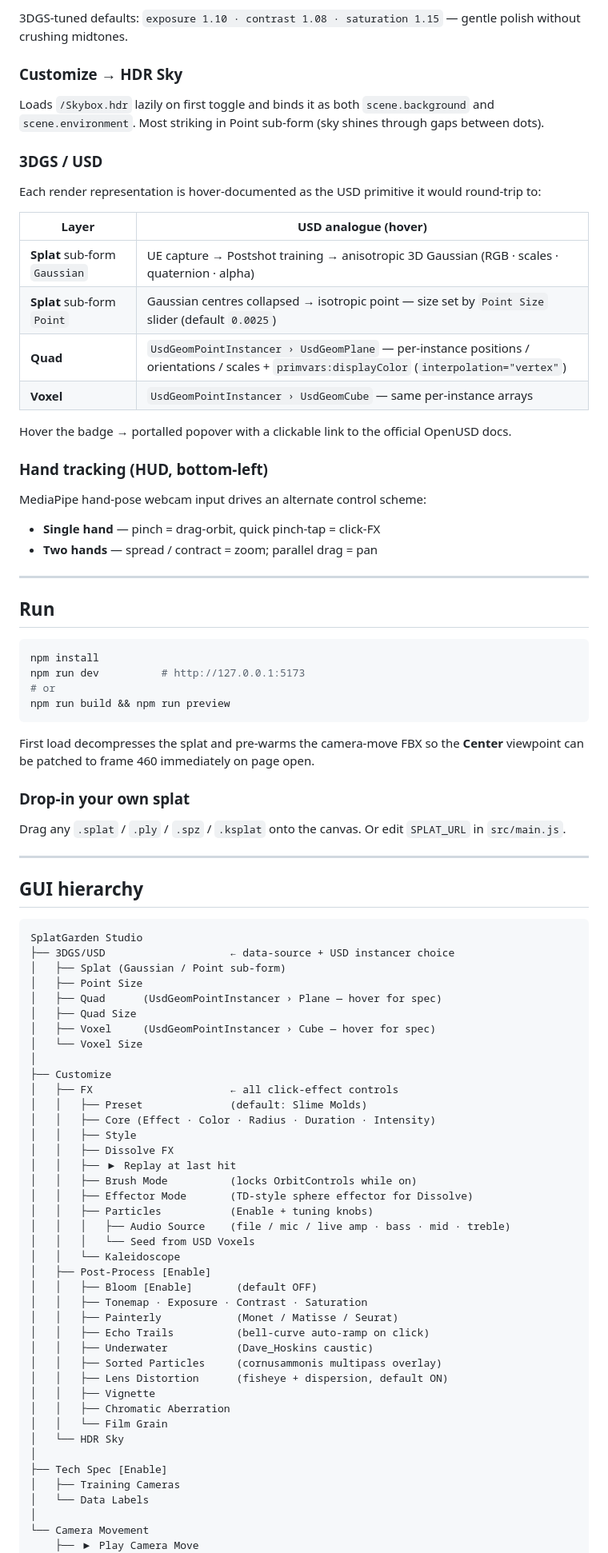
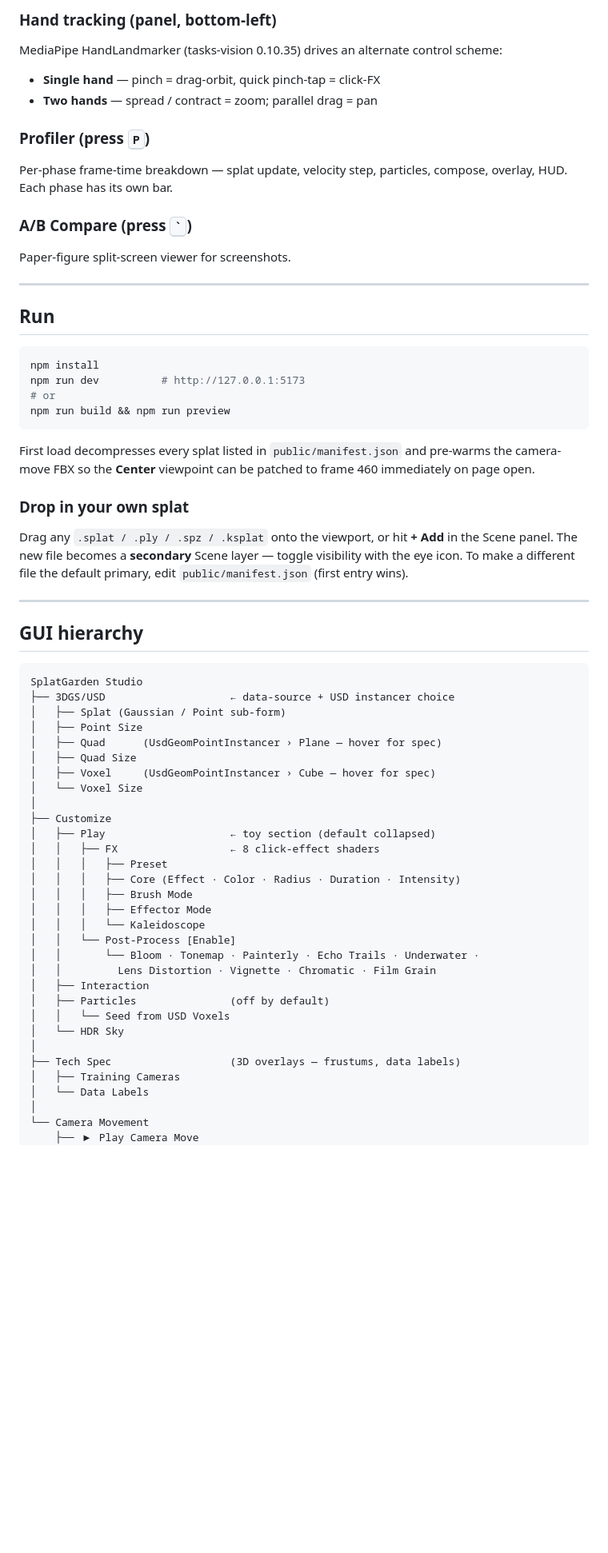
Before and after one commit to omolism/SplatGarden, a Markdown page: README.md, the part around one of its changes. Shown at 80% size. Rendered like a GitHub page; blank space fills up the shorter version.

````diff
--- a/README.md
+++ b/README.md
@@ -107,24 +129,13 @@ Sketchfab-style finishing pipeline. Master **Enable** kills every pass at once.
-3DGS-tuned defaults: `exposure 1.10 · contrast 1.08 · saturation 1.15` — gentle polish without crushing midtones.
-
-### Customize → HDR Sky
-Loads `/Skybox.hdr` lazily on first toggle and binds it as both `scene.background` and `scene.environment`. Most striking in Point sub-form (sky shines through gaps between dots).
-
-### 3DGS / USD
-Each render representation is hover-documented as the USD primitive it would round-trip to:
-
-| Layer | USD analogue (hover) |
-|---|---|
-| **Splat** sub-form `Gaussian` | UE capture → Postshot training → anisotropic 3D Gaussian (RGB · scales · quaternion · alpha) |
-| **Splat** sub-form `Point` | Gaussian centres collapsed → isotropic point — size set by `Point Size` slider (default `0.0025`) |
-| **Quad** | `UsdGeomPointInstancer › UsdGeomPlane` — per-instance positions / orientations / scales + `primvars:displayColor` (`interpolation="vertex"`) |
-| **Voxel** | `UsdGeomPointInstancer › UsdGeomCube` — same per-instance arrays |
-
-Hover the badge → portalled popover with a clickable link to the official OpenUSD docs.
-
-### Hand tracking (HUD, bottom-left)
-MediaPipe hand-pose webcam input drives an alternate control scheme:
+### Hand tracking (panel, bottom-left)
+MediaPipe HandLandmarker (tasks-vision 0.10.35) drives an alternate control scheme:
 - **Single hand** — pinch = drag-orbit, quick pinch-tap = click-FX
 - **Two hands** — spread / contract = zoom; parallel drag = pan
+
+### Profiler (press <kbd>P</kbd>)
+Per-phase frame-time breakdown — splat update, velocity step, particles, compose, overlay, HUD. Each phase has its own bar.
+
+### A/B Compare (press <kbd>`</kbd>)
+Paper-figure split-screen viewer for screenshots.
 
 ---
 
@@ -137,10 +148,10 @@ npm run dev          # http://127.0.0.1:5173
 npm run build && npm run preview
 ```
 
-First load decompresses the splat and pre-warms the camera-move FBX so the **Center** viewpoint can be patched to frame 460 immediately on page open.
+First load decompresses every splat listed in `public/manifest.json` and pre-warms the camera-move FBX so the **Center** viewpoint can be patched to frame 460 immediately on page open.
 
-### Drop-in your own splat
-Drag any `.splat` / `.ply` / `.spz` / `.ksplat` onto the canvas. Or edit `SPLAT_URL` in `src/main.js`.
+### Drop in your own splat
+Drag any `.splat / .ply / .spz / .ksplat` onto the viewport, or hit **+ Add** in the Scene panel. The new file becomes a **secondary** Scene layer — toggle visibility with the eye icon. To make a different file the default primary, edit `public/manifest.json` (first entry wins).
 
 ---
 
@@ -157,32 +168,22 @@ SplatGarden Studio
 │   └── Voxel Size
 │
 ├── Customize
-│   ├── FX                      ← all click-effect controls
-│   │   ├── Preset              (default: Slime Molds)
-│   │   ├── Core (Effect · Color · Radius · Duration · Intensity)
-│   │   ├── Style
-│   │   ├── Dissolve FX
-│   │   ├── ▶ Replay at last hit
-│   │   ├── Brush Mode          (locks OrbitControls while on)
-│   │   ├── Effector Mode       (TD-style sphere effector for Dissolve)
-│   │   ├── Particles           (Enable + tuning knobs)
-│   │   │   ├── Audio Source    (file / mic / live amp · bass · mid · treble)
-│   │   │   └── Seed from USD Voxels
-│   │   └── Kaleidoscope
-│   ├── Post-Process [Enable]
-│   │   ├── Bloom [Enable]       (default OFF)
-│   │   ├── Tonemap · Exposure · Contrast · Saturation
-│   │   ├── Painterly            (Monet / Matisse / Seurat)
-│   │   ├── Echo Trails          (bell-curve auto-ramp on click)
-│   │   ├── Underwater           (Dave_Hoskins caustic)
-│   │   ├── Sorted Particles     (cornusammonis multipass overlay)
-│   │   ├── Lens Distortion      (fisheye + dispersion, default ON)
-│   │   ├── Vignette
-│   │   ├── Chromatic Aberration
-│   │   └── Film Grain
+│   ├── Play                    ← toy section (default collapsed)
+│   │   ├── FX                  ← 8 click-effect shaders
+│   │   │   ├── Preset
+│   │   │   ├── Core (Effect · Color · Radius · Duration · Intensity)
+│   │   │   ├── Brush Mode
+│   │   │   ├── Effector Mode
+│   │   │   └── Kaleidoscope
+│   │   └── Post-Process [Enable]
+│   │       └── Bloom · Tonemap · Painterly · Echo Trails · Underwater ·
+│   │         Lens Distortion · Vignette · Chromatic · Film Grain
+│   ├── Interaction
+│   ├── Particles               (off by default)
+│   │   └── Seed from USD Voxels
 │   └── HDR Sky
 │
-├── Tech Spec [Enable]
+├── Tech Spec                   (3D overlays — frustums, data labels)
 │   ├── Training Cameras
 │   └── Data Labels
 │
````
Also changed, not shown: other parts of README.md (+133 -110 lines).
